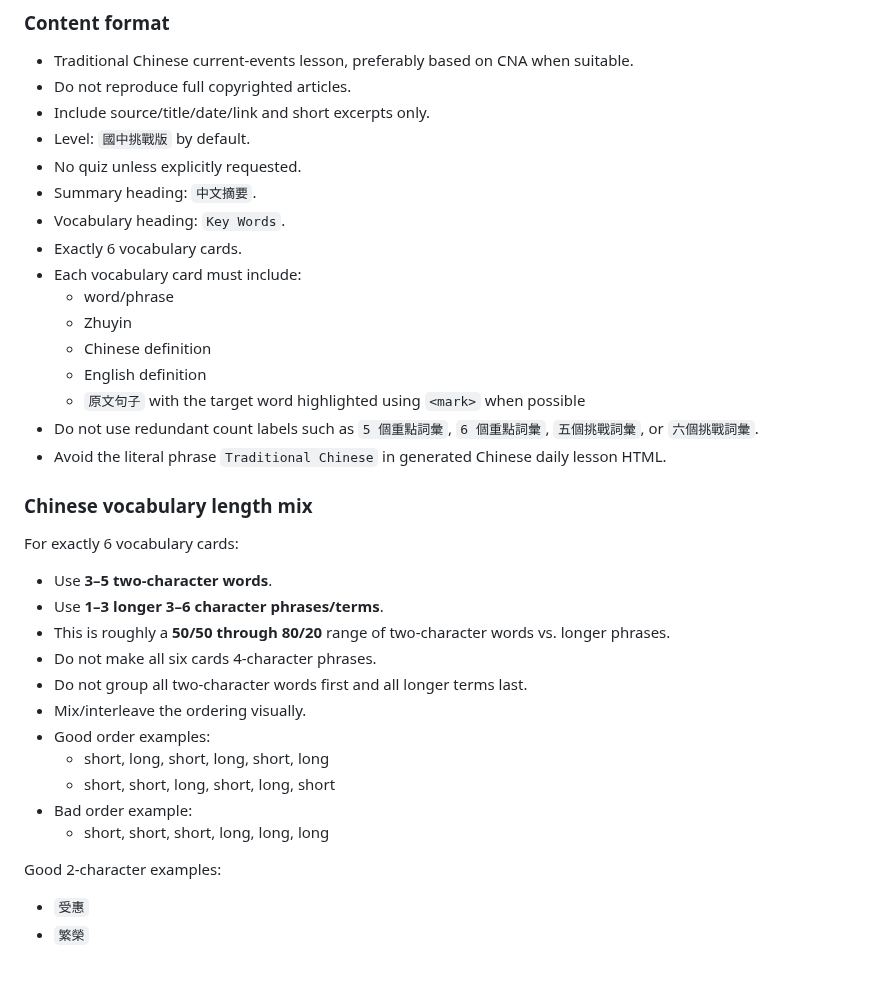
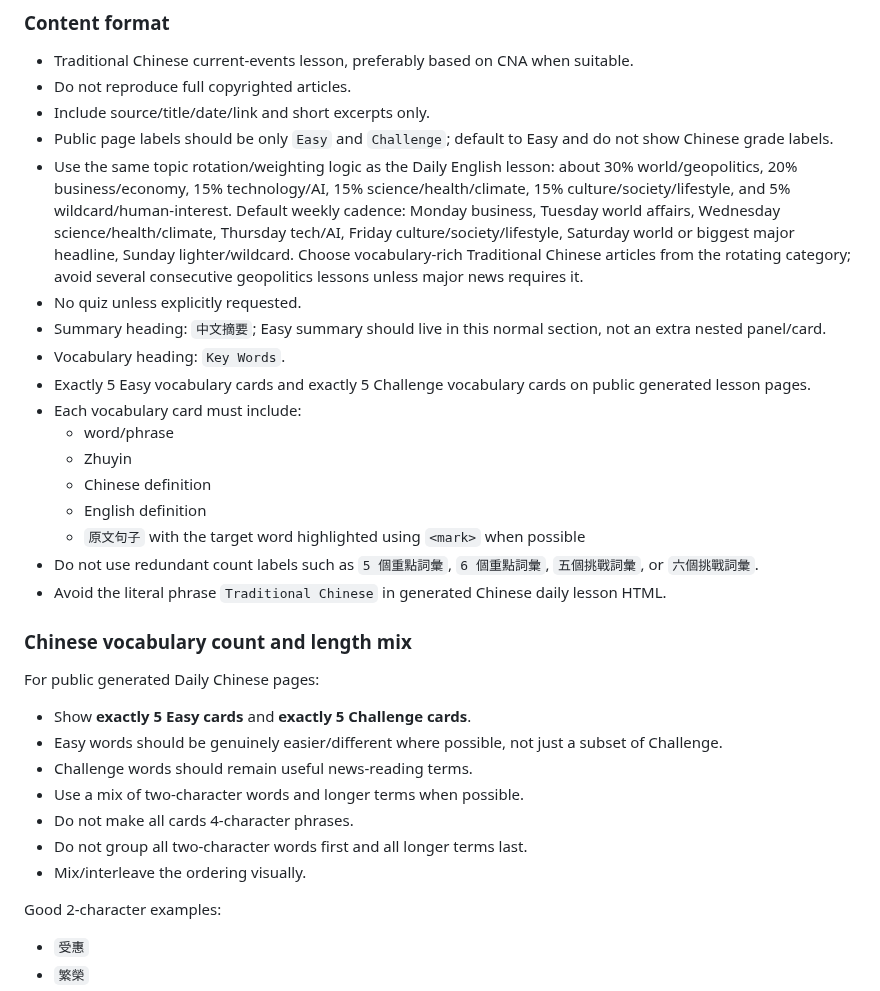
Before and after one commit to Windswell284/English-lessons-web, a Markdown page: docs/hermes-restore-backup.md, the part around the change. Drawn GitHub-style; blank space fills up the shorter version.

Commit message:
chore: publish English lessons website file docs/hermes-restore-backup.md

```diff
--- a/docs/hermes-restore-backup.md
+++ b/docs/hermes-restore-backup.md
@@ -105,11 +105,12 @@ Skill name to restore/update: `traditional-chinese-current-events`
 - Traditional Chinese current-events lesson, preferably based on CNA when suitable.
 - Do not reproduce full copyrighted articles.
 - Include source/title/date/link and short excerpts only.
-- Level: `國中挑戰版` by default.
+- Public page labels should be only `Easy` and `Challenge`; default to Easy and do not show Chinese grade labels.
+- Use the same topic rotation/weighting logic as the Daily English lesson: about 30% world/geopolitics, 20% business/economy, 15% technology/AI, 15% science/health/climate, 15% culture/society/lifestyle, and 5% wildcard/human-interest. Default weekly cadence: Monday business, Tuesday world affairs, Wednesday science/health/climate, Thursday tech/AI, Friday culture/society/lifestyle, Saturday world or biggest major headline, Sunday lighter/wildcard. Choose vocabulary-rich Traditional Chinese articles from the rotating category; avoid several consecutive geopolitics lessons unless major news requires it.
 - No quiz unless explicitly requested.
-- Summary heading: `中文摘要`.
+- Summary heading: `中文摘要`; Easy summary should live in this normal section, not an extra nested panel/card.
 - Vocabulary heading: `Key Words`.
-- Exactly 6 vocabulary cards.
+- Exactly 5 Easy vocabulary cards and exactly 5 Challenge vocabulary cards on public generated lesson pages.
 - Each vocabulary card must include:
   - word/phrase
   - Zhuyin
@@ -119,21 +120,17 @@ Skill name to restore/update: `traditional-chinese-current-events`
 - Do not use redundant count labels such as `5 個重點詞彙`, `6 個重點詞彙`, `五個挑戰詞彙`, or `六個挑戰詞彙`.
 - Avoid the literal phrase `Traditional Chinese` in generated Chinese daily lesson HTML.
 
-### Chinese vocabulary length mix
+### Chinese vocabulary count and length mix
 
-For exactly 6 vocabulary cards:
+For public generated Daily Chinese pages:
 
-- Use **3–5 two-character words**.
-- Use **1–3 longer 3–6 character phrases/terms**.
-- This is roughly a **50/50 through 80/20** range of two-character words vs. longer phrases.
-- Do not make all six cards 4-character phrases.
+- Show **exactly 5 Easy cards** and **exactly 5 Challenge cards**.
+- Easy words should be genuinely easier/different where possible, not just a subset of Challenge.
+- Challenge words should remain useful news-reading terms.
+- Use a mix of two-character words and longer terms when possible.
+- Do not make all cards 4-character phrases.
 - Do not group all two-character words first and all longer terms last.
 - Mix/interleave the ordering visually.
-- Good order examples:
-  - short, long, short, long, short, long
-  - short, short, long, short, long, short
-- Bad order example:
-  - short, short, short, long, long, long
 
 Good 2-character examples:
 
```
